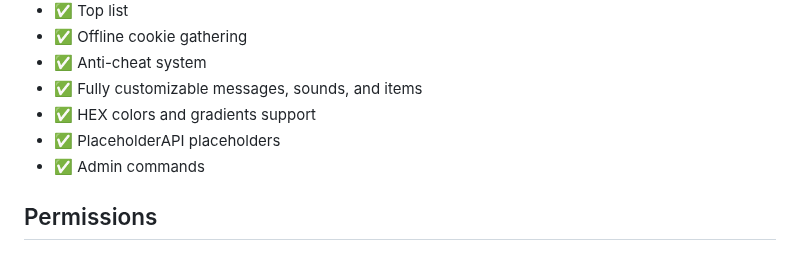
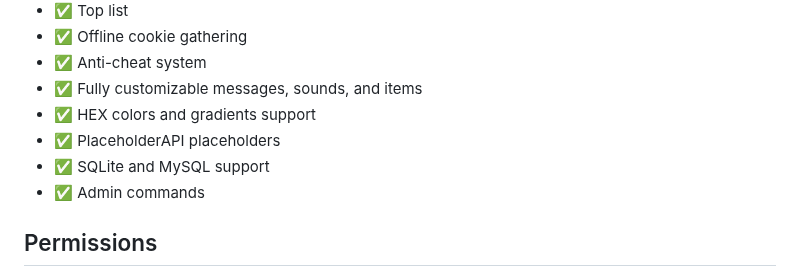
Before and after one commit to ZetaPlugins/CookieClickerZ, a Markdown page: README.md, the part around the change. Drawn GitHub-style.

```diff
--- a/README.md
+++ b/README.md
@@ -23,6 +23,7 @@ CookieClickerZ is a Minecraft Cookie Clicker plugin, that brings the popular Coo
 * ✅ Fully customizable messages, sounds, and items
 * ✅ HEX colors and gradients support
 * ✅ PlaceholderAPI placeholders
+* ✅ SQLite and MySQL support
 * ✅ Admin commands
 
 ## Permissions
```
